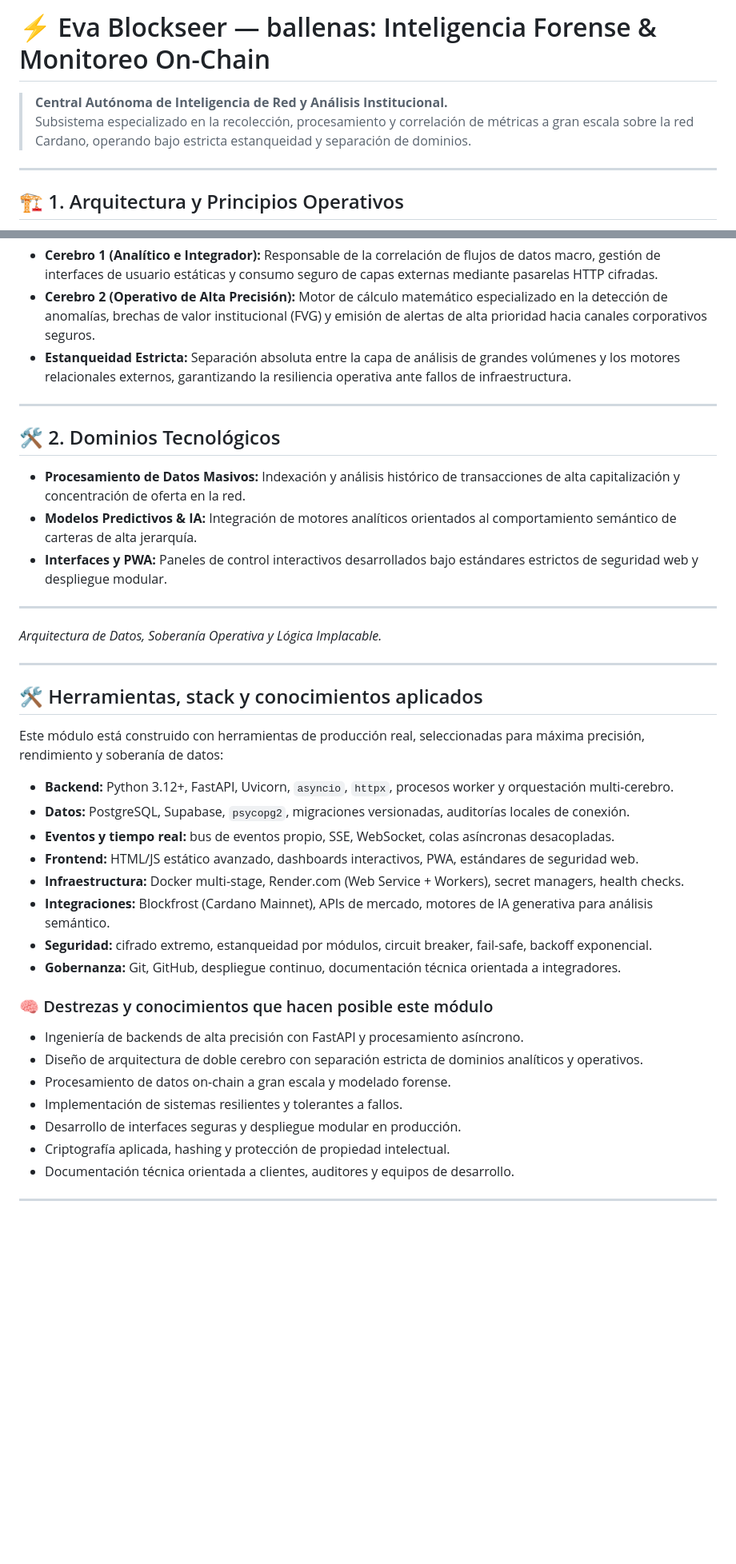
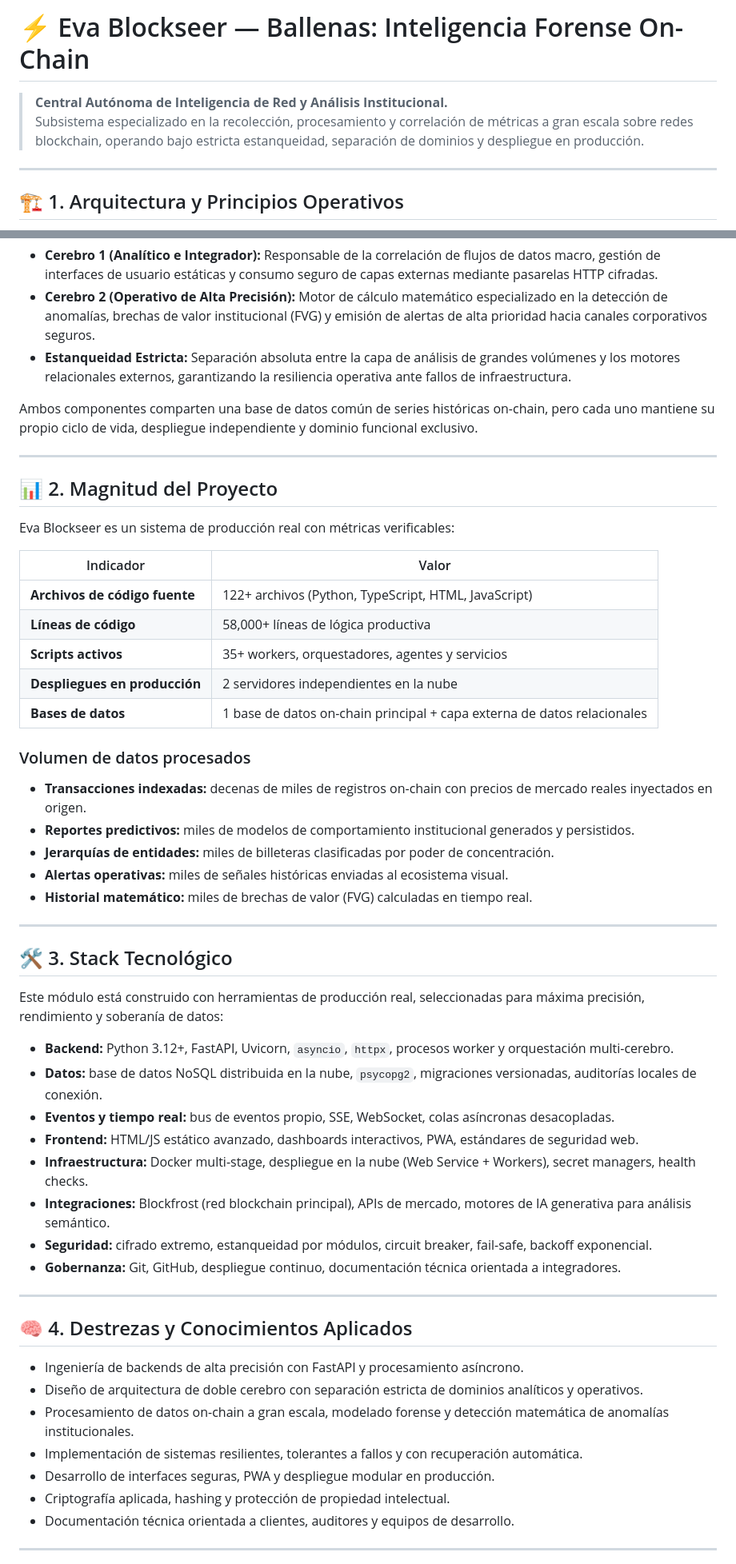
Before and after one commit to KarlosAHP/Eva_Readme, a Markdown page: README_Ballenas.md, 2 parts joined by grey strips. Shown at 80% size. Drawn GitHub-style; blank space fills up the shorter version.

Commit message:
docs: integración de documentación técnica de módulos

```diff
--- a/README_Ballenas.md
+++ b/README_Ballenas.md
@@ -1,7 +1,7 @@
-# ⚡ Eva Blockseer — ballenas: Inteligencia Forense & Monitoreo On-Chain
+# ⚡ Eva Blockseer — Ballenas: Inteligencia Forense On-Chain
 
 > **Central Autónoma de Inteligencia de Red y Análisis Institucional.**
-> Subsistema especializado en la recolección, procesamiento y correlación de métricas a gran escala sobre la red Cardano, operando bajo estricta estanqueidad y separación de dominios.
+> Subsistema especializado en la recolección, procesamiento y correlación de métricas a gran escala sobre redes blockchain, operando bajo estricta estanqueidad, separación de dominios y despliegue en producción.
 
 ---
 
@@ -13,39 +13,54 @@ La Sucursal 1 opera como el **Cerebro de Inteligencia On-Chain** del ecosistema,
 * **Cerebro 2 (Operativo de Alta Precisión):** Motor de cálculo matemático especializado en la detección de anomalías, brechas de valor institucional (FVG) y emisión de alertas de alta prioridad hacia canales corporativos seguros.
 * **Estanqueidad Estricta:** Separación absoluta entre la capa de análisis de grandes volúmenes y los motores relacionales externos, garantizando la resiliencia operativa ante fallos de infraestructura.
 
----
-
-## 🛠️ 2. Dominios Tecnológicos
-
-* **Procesamiento de Datos Masivos:** Indexación y análisis histórico de transacciones de alta capitalización y concentración de oferta en la red.
-* **Modelos Predictivos & IA:** Integración de motores analíticos orientados al comportamiento semántico de carteras de alta jerarquía.
-* **Interfaces y PWA:** Paneles de control interactivos desarrollados bajo estándares estrictos de seguridad web y despliegue modular.
-
----
-*Arquitectura de Datos, Soberanía Operativa y Lógica Implacable.*
+Ambos componentes comparten una base de datos común de series históricas on-chain, pero cada uno mantiene su propio ciclo de vida, despliegue independiente y dominio funcional exclusivo.
 
 ---
 
-## 🛠️ Herramientas, stack y conocimientos aplicados
+## 📊 2. Magnitud del Proyecto
+
+Eva Blockseer es un sistema de producción real con métricas verificables:
+
+| Indicador | Valor |
+|-----------|-------|
+| **Archivos de código fuente** | 122+ archivos (Python, TypeScript, HTML, JavaScript) |
+| **Líneas de código** | 58,000+ líneas de lógica productiva |
+| **Scripts activos** | 35+ workers, orquestadores, agentes y servicios |
+| **Despliegues en producción** | 2 servidores independientes en la nube |
+| **Bases de datos** | 1 base de datos on-chain principal + capa externa de datos relacionales |
+
+### Volumen de datos procesados
+
+* **Transacciones indexadas:** decenas de miles de registros on-chain con precios de mercado reales inyectados en origen.
+* **Reportes predictivos:** miles de modelos de comportamiento institucional generados y persistidos.
+* **Jerarquías de entidades:** miles de billeteras clasificadas por poder de concentración.
+* **Alertas operativas:** miles de señales históricas enviadas al ecosistema visual.
+* **Historial matemático:** miles de brechas de valor (FVG) calculadas en tiempo real.
+
+---
+
+## 🛠️ 3. Stack Tecnológico
 
 Este módulo está construido con herramientas de producción real, seleccionadas para máxima precisión, rendimiento y soberanía de datos:
 
 * **Backend:** Python 3.12+, FastAPI, Uvicorn, `asyncio`, `httpx`, procesos worker y orquestación multi-cerebro.
-* **Datos:** PostgreSQL, Supabase, `psycopg2`, migraciones versionadas, auditorías locales de conexión.
+* **Datos:** base de datos NoSQL distribuida en la nube, `psycopg2`, migraciones versionadas, auditorías locales de conexión.
 * **Eventos y tiempo real:** bus de eventos propio, SSE, WebSocket, colas asíncronas desacopladas.
 * **Frontend:** HTML/JS estático avanzado, dashboards interactivos, PWA, estándares de seguridad web.
-* **Infraestructura:** Docker multi-stage, Render.com (Web Service + Workers), secret managers, health checks.
-* **Integraciones:** Blockfrost (Cardano Mainnet), APIs de mercado, motores de IA generativa para análisis semántico.
+* **Infraestructura:** Docker multi-stage, despliegue en la nube (Web Service + Workers), secret managers, health checks.
+* **Integraciones:** Blockfrost (red blockchain principal), APIs de mercado, motores de IA generativa para análisis semántico.
 * **Seguridad:** cifrado extremo, estanqueidad por módulos, circuit breaker, fail-safe, backoff exponencial.
 * **Gobernanza:** Git, GitHub, despliegue continuo, documentación técnica orientada a integradores.
 
-### 🧠 Destrezas y conocimientos que hacen posible este módulo
+---
+
+## 🧠 4. Destrezas y Conocimientos Aplicados
 
 * Ingeniería de backends de alta precisión con FastAPI y procesamiento asíncrono.
 * Diseño de arquitectura de doble cerebro con separación estricta de dominios analíticos y operativos.
-* Procesamiento de datos on-chain a gran escala y modelado forense.
-* Implementación de sistemas resilientes y tolerantes a fallos.
-* Desarrollo de interfaces seguras y despliegue modular en producción.
+* Procesamiento de datos on-chain a gran escala, modelado forense y detección matemática de anomalías institucionales.
+* Implementación de sistemas resilientes, tolerantes a fallos y con recuperación automática.
+* Desarrollo de interfaces seguras, PWA y despliegue modular en producción.
 * Criptografía aplicada, hashing y protección de propiedad intelectual.
 * Documentación técnica orientada a clientes, auditores y equipos de desarrollo.
 
```
Also changed, not shown: other parts of README_Ballenas.md (+9 -1 lines).
